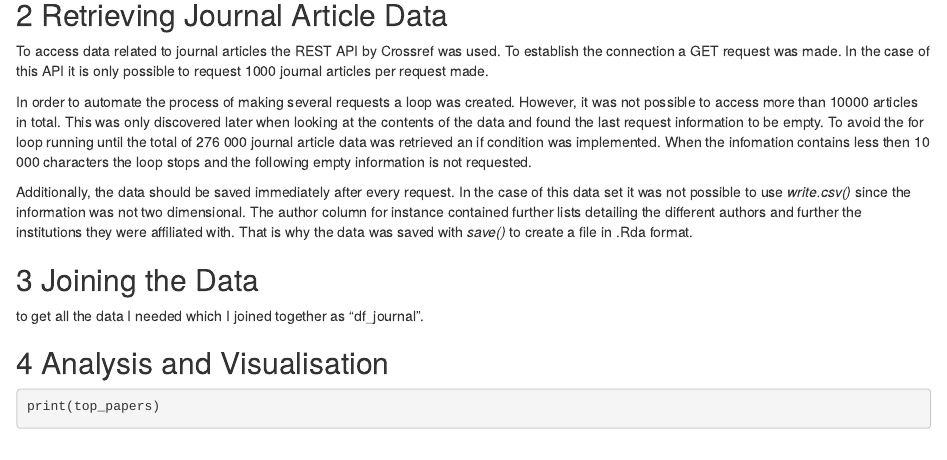
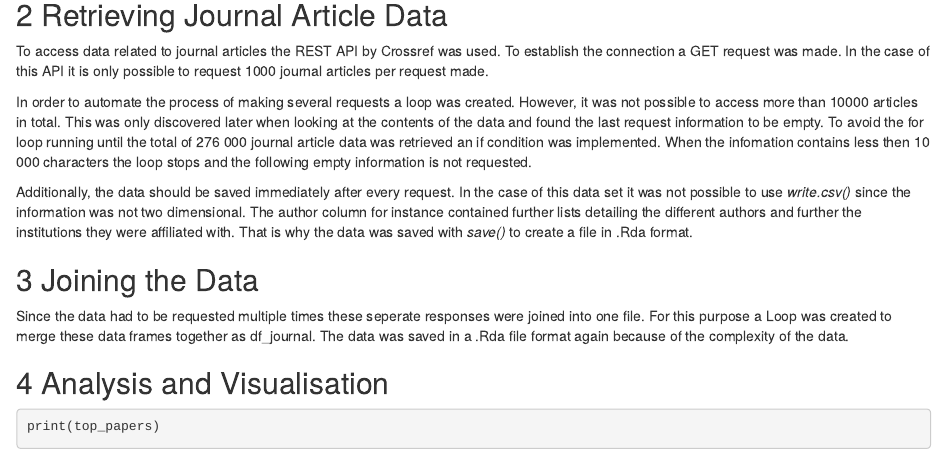
Before and after one commit to LisaScherrer/capstone, an R Markdown document (report/report.Rmd): the page in a window 1100 px wide, from 720 px down. Rendered offline with R 4.5, knitr and Pandoc, with nearby package versions; some code elsewhere in the file could not run offline.

Commit message:
Join data documentation

```diff
--- a/report/report.Rmd
+++ b/report/report.Rmd
@@ -34,7 +34,7 @@ Additionally, the data should be saved immediately after every request. In the c
 
 ## 3 Joining the Data
 
-to get all the data I needed which I joined together as "df_journal".
+Since the data had to be requested multiple times these seperate responses were joined into one file. For this purpose a Loop was created to merge these data frames together as df_journal. The data was saved in a .Rda file format again because of the complexity of the data.
 
 ## 4 Analysis and Visualisation
 
```
